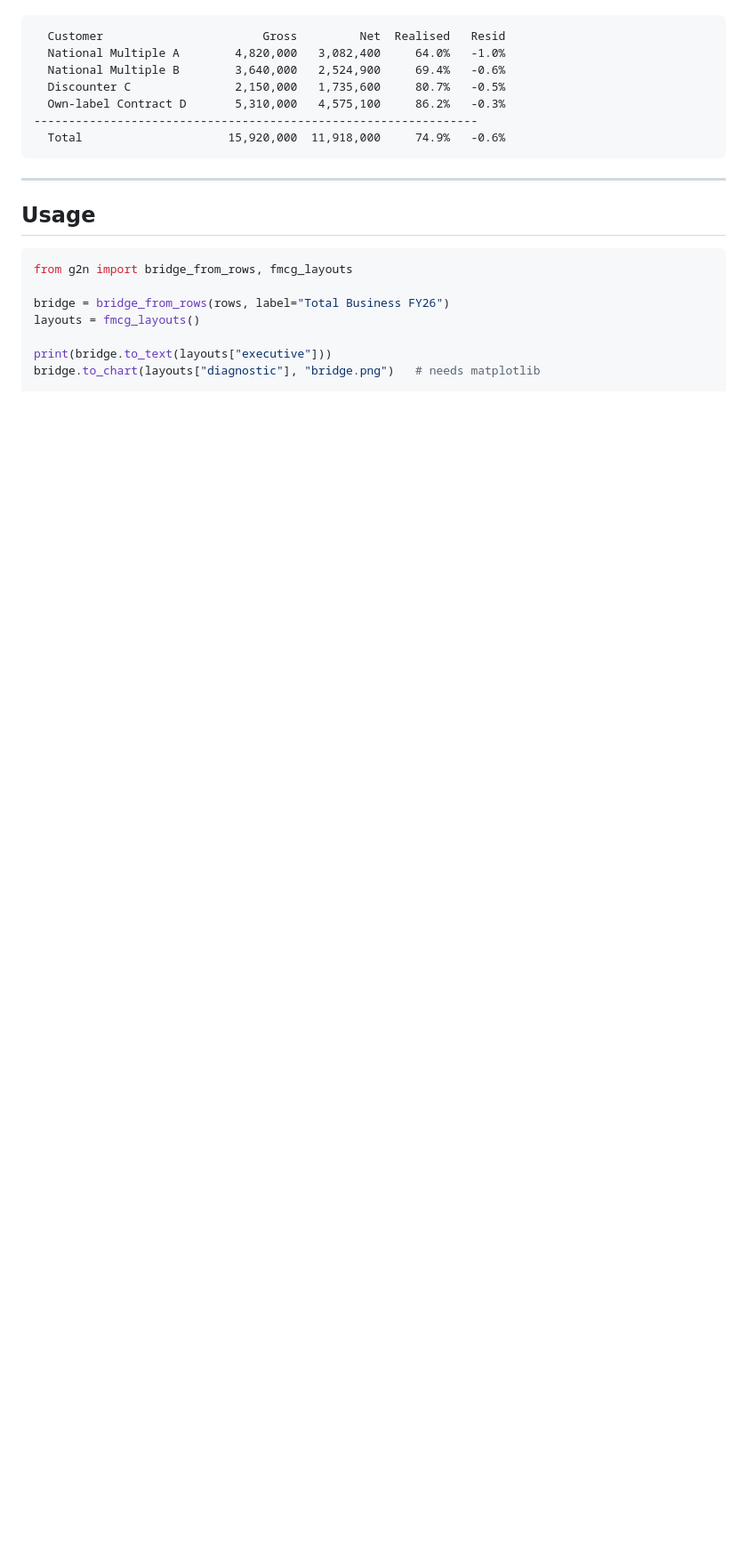
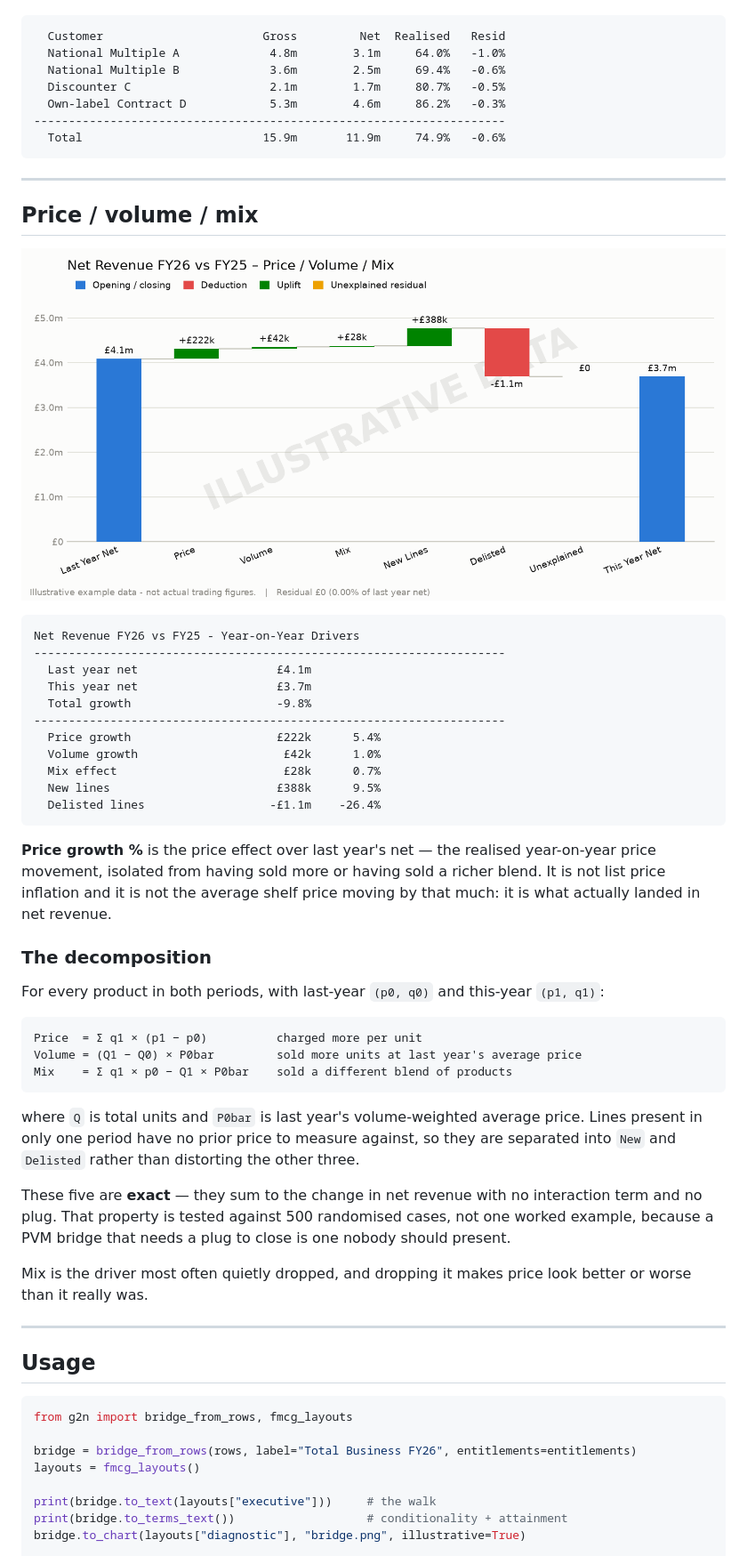
Before and after one commit to sdouglas8787/g2n_waterfall, a Markdown page: README.md, the part around one of its changes. Shown at 89% size. GitHub-like rendering; pictures changed too: docs/bridge_pvm.png (added); blank space fills up the shorter version.

````diff
--- a/README.md
+++ b/README.md
@@ -76,13 +127,59 @@ produce — it says which accounts are actually paying for the investment they r
 
 ```
   Customer                       Gross         Net  Realised   Resid
-  National Multiple A        4,820,000   3,082,400     64.0%   -1.0%
-  National Multiple B        3,640,000   2,524,900     69.4%   -0.6%
-  Discounter C               2,150,000   1,735,600     80.7%   -0.5%
-  Own-label Contract D       5,310,000   4,575,100     86.2%   -0.3%
-----------------------------------------------------------------
-  Total                     15,920,000  11,918,000     74.9%   -0.6%
+  National Multiple A             4.8m        3.1m     64.0%   -1.0%
+  National Multiple B             3.6m        2.5m     69.4%   -0.6%
+  Discounter C                    2.1m        1.7m     80.7%   -0.5%
+  Own-label Contract D            5.3m        4.6m     86.2%   -0.3%
+--------------------------------------------------------------------
+  Total                          15.9m       11.9m     74.9%   -0.6%
 ```
+
+---
+
+## Price / volume / mix
+
+![Price volume mix waterfall](docs/bridge_pvm.png)
+
+```
+Net Revenue FY26 vs FY25 - Year-on-Year Drivers
+--------------------------------------------------------------------
+  Last year net                    £4.1m
+  This year net                    £3.7m
+  Total growth                     -9.8%
+--------------------------------------------------------------------
+  Price growth                     £222k      5.4%
+  Volume growth                     £42k      1.0%
+  Mix effect                        £28k      0.7%
+  New lines                        £388k      9.5%
+  Delisted lines                  -£1.1m    -26.4%
+```
+
+**Price growth %** is the price effect over last year's net — the realised year-on-year
+price movement, isolated from having sold more or having sold a richer blend. It is not
+list price inflation and it is not the average shelf price moving by that much: it is what
+actually landed in net revenue.
+
+### The decomposition
+
+For every product in both periods, with last-year `(p0, q0)` and this-year `(p1, q1)`:
+
+```
+Price  = Σ q1 × (p1 − p0)          charged more per unit
+Volume = (Q1 − Q0) × P0bar         sold more units at last year's average price
+Mix    = Σ q1 × p0 − Q1 × P0bar    sold a different blend of products
+```
+
+where `Q` is total units and `P0bar` is last year's volume-weighted average price. Lines
+present in only one period have no prior price to measure against, so they are separated
+into `New` and `Delisted` rather than distorting the other three.
+
+These five are **exact** — they sum to the change in net revenue with no interaction term
+and no plug. That property is tested against 500 randomised cases, not one worked example,
+because a PVM bridge that needs a plug to close is one nobody should present.
+
+Mix is the driver most often quietly dropped, and dropping it makes price look better or
+worse than it really was.
 
 ---
 
@@ -91,9 +188,10 @@ produce — it says which accounts are actually paying for the investment they r
 ```python
 from g2n import bridge_from_rows, fmcg_layouts
 
-bridge = bridge_from_rows(rows, label="Total Business FY26")
+bridge = bridge_from_rows(rows, label="Total Business FY26", entitlements=entitlements)
 layouts = fmcg_layouts()
 
-print(bridge.to_text(layouts["executive"]))
-bridge.to_chart(layouts["diagnostic"], "bridge.png")   # needs matplotlib
+print(bridge.to_text(layouts["executive"]))     # the walk
+print(bridge.to_terms_text())                   # conditionality + attainment
+bridge.to_chart(layouts["diagnostic"], "bridge.png", illustrative=True)
 
````
Also changed, not shown: other parts of README.md (+118 -53 lines), docs/bridge_diagnostic.png, docs/bridge_executive.png, 5 other files.
